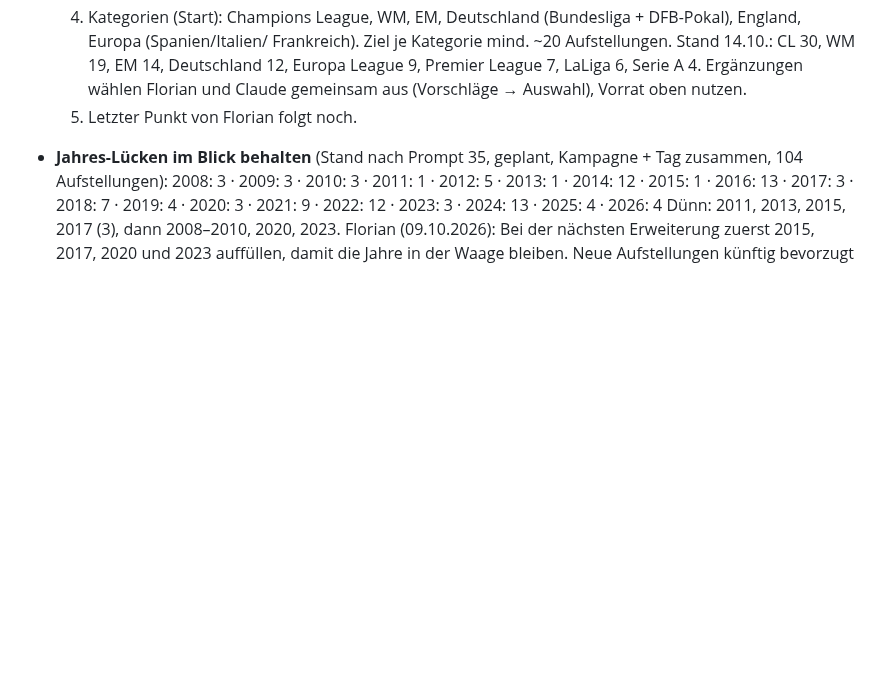
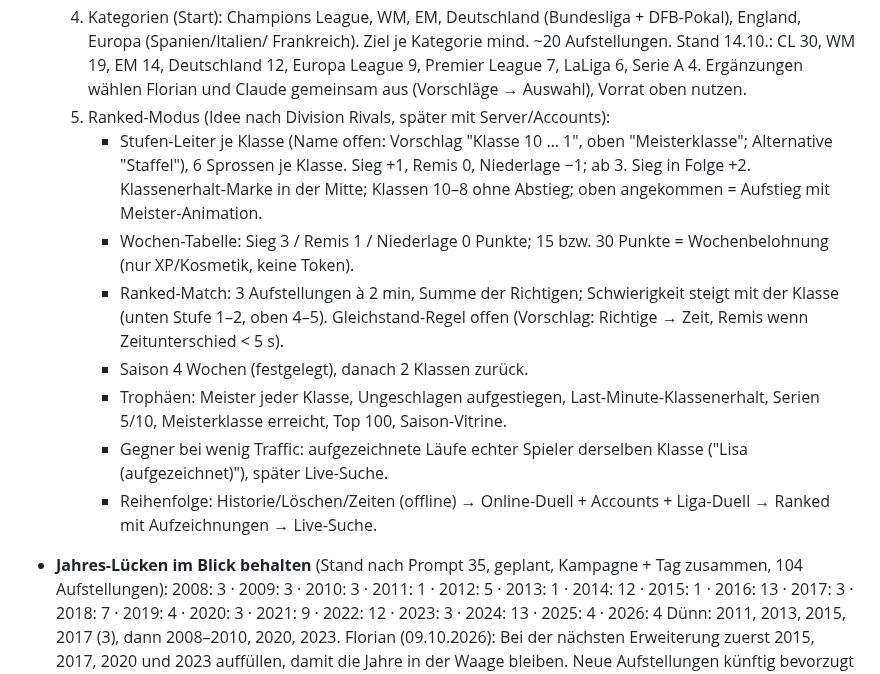
Before and after one commit to floriangiggs/Starting-XI, a Markdown page: prompts_naechste_schritte.md, the part around the change. GitHub-like rendering; blank space fills up the shorter version.

Commit message:
Ideen-Speicher: Ranked-Modus (Klassen-Leiter, Wochen-Tabelle, Saison 4 Wochen)
Co-Authored-By: Claude Opus 5.5 <noreply@anthropic.com>
Claude-Session: https://claude.ai/code/session_01BD2NRrYwgkFvEW7Tg15nNQ

```diff
--- a/prompts_naechste_schritte.md
+++ b/prompts_naechste_schritte.md
@@ -3000,7 +3000,26 @@ TV-Bilder, Vereinslogos oder Original-Trikots – stattdessen App-Aufnahmen
      14.10.: CL 30, WM 19, EM 14, Deutschland 12, Europa League 9,
      Premier League 7, LaLiga 6, Serie A 4. Ergänzungen wählen Florian
      und Claude gemeinsam aus (Vorschläge → Auswahl), Vorrat oben nutzen.
-  5. Letzter Punkt von Florian folgt noch.
+  5. Ranked-Modus (Idee nach Division Rivals, später mit Server/Accounts):
+     - Stufen-Leiter je Klasse (Name offen: Vorschlag "Klasse 10 … 1",
+       oben "Meisterklasse"; Alternative "Staffel"), 6 Sprossen je Klasse.
+       Sieg +1, Remis 0, Niederlage −1; ab 3. Sieg in Folge +2.
+       Klassenerhalt-Marke in der Mitte; Klassen 10–8 ohne Abstieg; oben
+       angekommen = Aufstieg mit Meister-Animation.
+     - Wochen-Tabelle: Sieg 3 / Remis 1 / Niederlage 0 Punkte; 15 bzw. 30
+       Punkte = Wochenbelohnung (nur XP/Kosmetik, keine Token).
+     - Ranked-Match: 3 Aufstellungen à 2 min, Summe der Richtigen;
+       Schwierigkeit steigt mit der Klasse (unten Stufe 1–2, oben 4–5).
+       Gleichstand-Regel offen (Vorschlag: Richtige → Zeit, Remis wenn
+       Zeitunterschied < 5 s).
+     - Saison 4 Wochen (festgelegt), danach 2 Klassen zurück.
+     - Trophäen: Meister jeder Klasse, Ungeschlagen aufgestiegen,
+       Last-Minute-Klassenerhalt, Serien 5/10, Meisterklasse erreicht,
+       Top 100, Saison-Vitrine.
+     - Gegner bei wenig Traffic: aufgezeichnete Läufe echter Spieler
+       derselben Klasse ("Lisa (aufgezeichnet)"), später Live-Suche.
+     - Reihenfolge: Historie/Löschen/Zeiten (offline) → Online-Duell +
+       Accounts + Liga-Duell → Ranked mit Aufzeichnungen → Live-Suche.
 
 - **Jahres-Lücken im Blick behalten** (Stand nach Prompt 35, geplant,
   Kampagne + Tag zusammen, 104 Aufstellungen):
```
